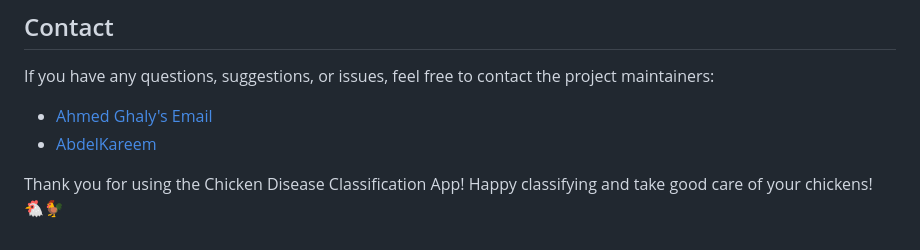
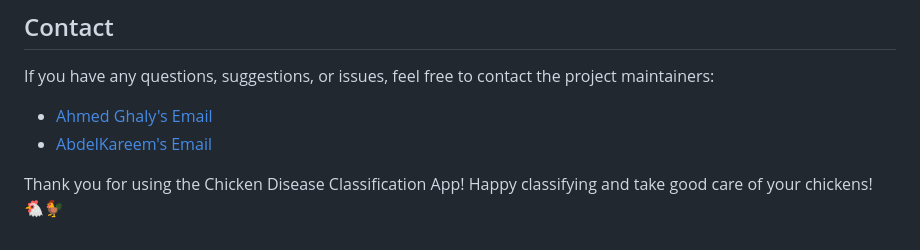
Before and after one commit to ahmedghaly15/Koko, a Markdown page: README.md, the part around the change. GitHub-like rendering.

```diff
--- a/README.md
+++ b/README.md
@@ -117,6 +117,6 @@ We would like to express our gratitude to the contributors of the TensorFlow and
 If you have any questions, suggestions, or issues, feel free to contact the project maintainers:
 
 - [Ahmed Ghaly's Email](ahmedghaly0767@gmail.com)
-- [AbdelKareem](kareem01095134688@gmail.com)
+- [AbdelKareem's Email](kareem01095134688@gmail.com)
 
 Thank you for using the Chicken Disease Classification App! Happy classifying and take good care of your chickens! 🐔🐓
```
